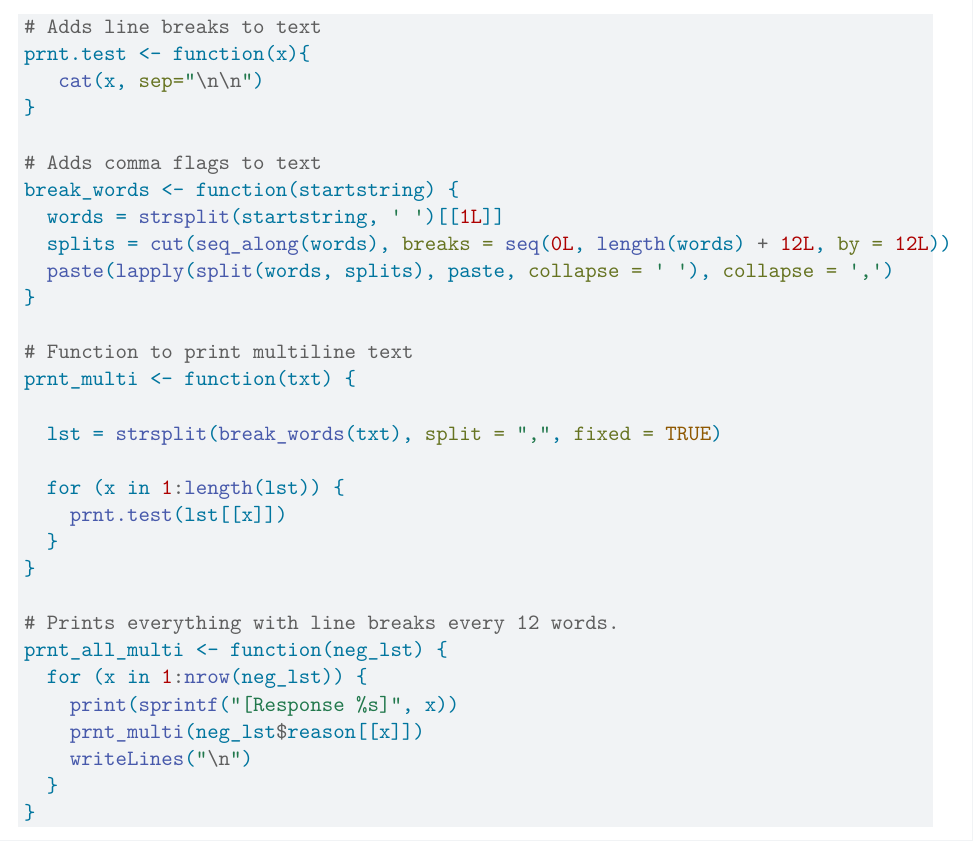
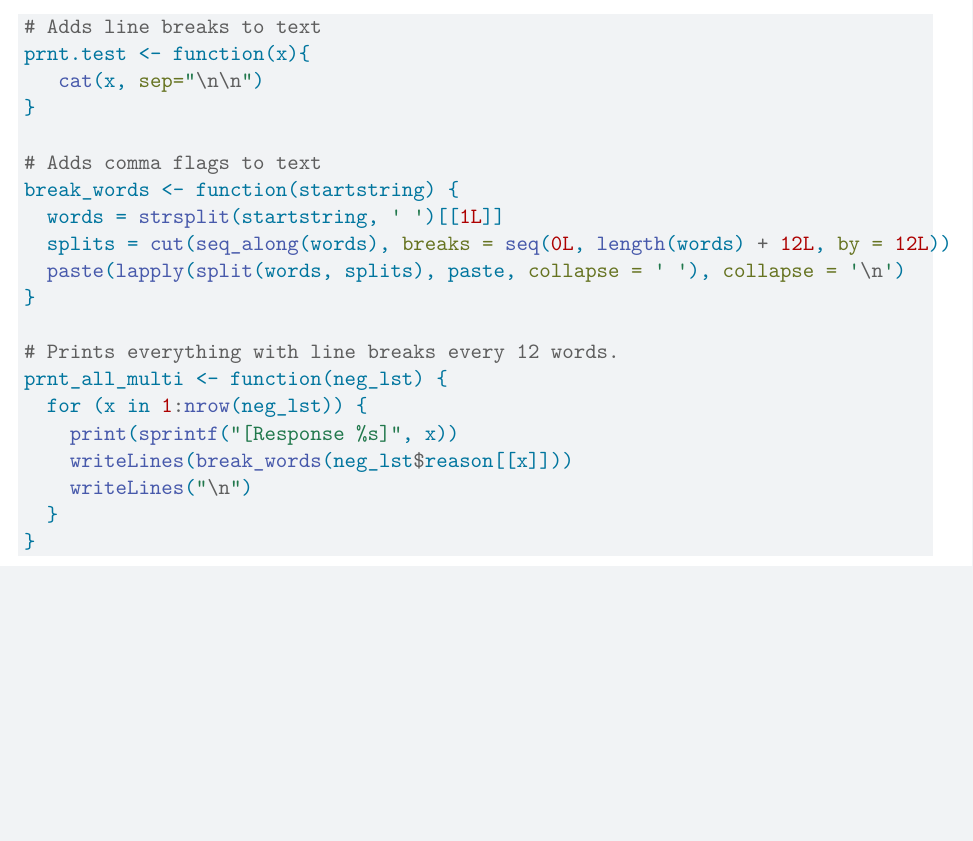
Before and after one commit to elkinal/drone_sentiment, a Quarto document (drone_sentiment.qmd): part of page 7 of 8 before the commit and part of page 7 of 7 after it, cut so that both start at the same text, the shorter picture padded with empty space. Rendered offline with R 4.5, knitr and Pandoc in place of Quarto, then LaTeX, with nearby package versions; some code elsewhere in the file could not run offline.

Commit message:
Changed full text printing implementation

````diff
--- a/drone_sentiment.qmd
+++ b/drone_sentiment.qmd
@@ -297,28 +297,17 @@ prnt.test <- function(x){
 break_words <- function(startstring) {
   words = strsplit(startstring, ' ')[[1L]]
   splits = cut(seq_along(words), breaks = seq(0L, length(words) + 12L, by = 12L))
-  paste(lapply(split(words, splits), paste, collapse = ' '), collapse = ',')
-}
-
-# Function to print multiline text
-prnt_multi <- function(txt) {
-
-  lst = strsplit(break_words(txt), split = ",", fixed = TRUE)
-
-  for (x in 1:length(lst)) {
-    prnt.test(lst[[x]])
-  }
+  paste(lapply(split(words, splits), paste, collapse = ' '), collapse = '\n')
 }
 
 # Prints everything with line breaks every 12 words.
 prnt_all_multi <- function(neg_lst) {
   for (x in 1:nrow(neg_lst)) {
     print(sprintf("[Response %s]", x))
-    prnt_multi(neg_lst$reason[[x]])
+    writeLines(break_words(neg_lst$reason[[x]]))
     writeLines("\n")
   }
 }
-
 
 ```
 
````
Also changed, not shown: drone_sentiment.pdf.
